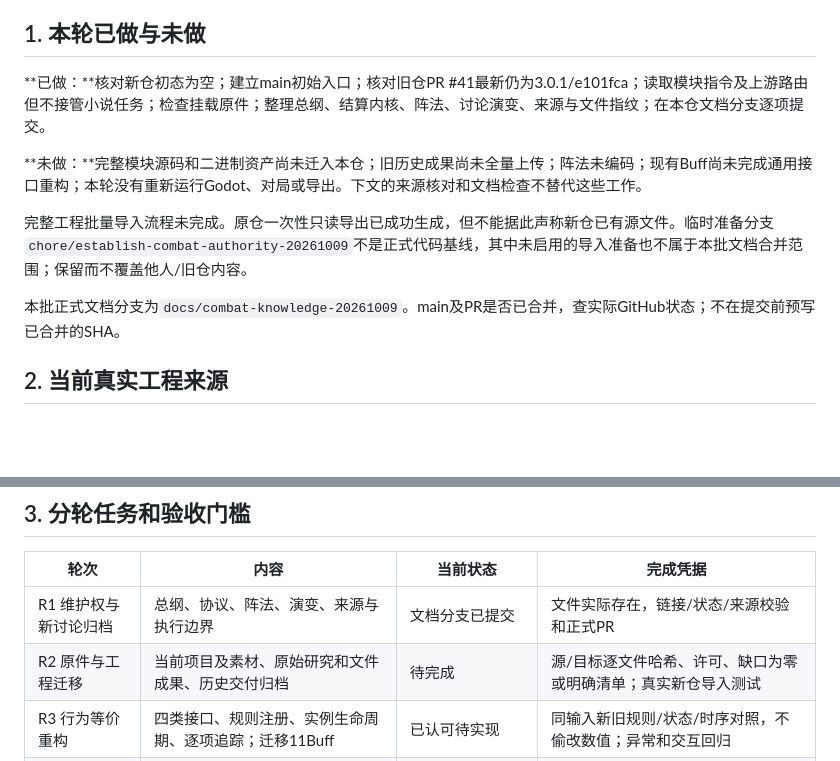
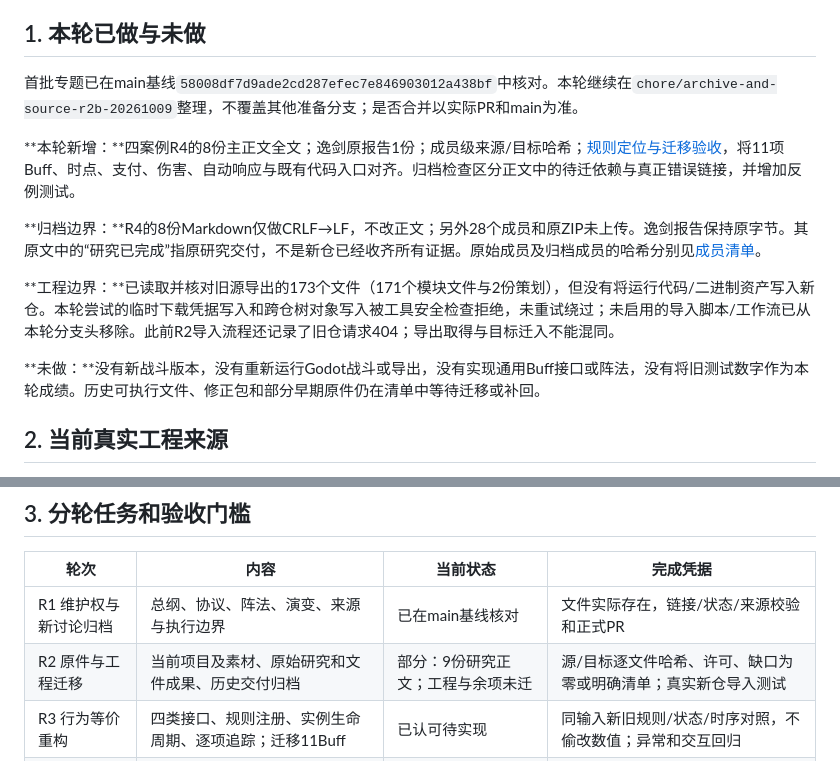
Before and after one commit to xlbaoxl/canghuo-combat, a Markdown page: docs/实施状态与迁移清单.md, 2 parts joined by grey strips. Drawn GitHub-style; blank space fills up the shorter version.

Commit message:
docs: record completed research text migration separately from blocked source import

```diff
--- a/docs/实施状态与迁移清单.md
+++ b/docs/实施状态与迁移清单.md
@@ -4,13 +4,15 @@
 
 ## 1. 本轮已做与未做
 
-**已做：**核对新仓初态为空；建立main初始入口；核对旧仓PR #41最新仍为3.0.1/e101fca；读取模块指令及上游路由但不接管小说任务；检查挂载原件；整理总纲、结算内核、阵法、讨论演变、来源与文件指纹；在本仓文档分支逐项提交。
+首批专题已在main基线`58008df7d9ade2cd287efec7e846903012a438bf`中核对。本轮继续在`chore/archive-and-source-r2b-20261009`整理，不覆盖其他准备分支；是否合并以实际PR和main为准。
 
-**未做：**完整模块源码和二进制资产尚未迁入本仓；旧历史成果尚未全量上传；阵法未编码；现有Buff尚未完成通用接口重构；本轮没有重新运行Godot、对局或导出。下文的来源核对和文档检查不替代这些工作。
+**本轮新增：**四案例R4的8份主正文全文；逸剑原报告1份；成员级来源/目标哈希；[规则定位与迁移验收](规则定位与迁移验收.md)，将11项Buff、时点、支付、伤害、自动响应与既有代码入口对齐。归档检查区分正文中的待迁依赖与真正错误链接，并增加反例测试。
 
-完整工程批量导入流程未完成。原仓一次性只读导出已成功生成，但不能据此声称新仓已有源文件。临时准备分支`chore/establish-combat-authority-20261009`不是正式代码基线，其中未启用的导入准备也不属于本批文档合并范围；保留而不覆盖他人/旧仓内容。
+**归档边界：**R4的8份Markdown仅做CRLF→LF，不改正文；另外28个成员和原ZIP未上传。逸剑报告保持原字节。其原文中的“研究已完成”指原研究交付，不是新仓已经收齐所有证据。原始成员及归档成员的哈希分别见[成员清单](../migration/research_members.json)。
 
-本批正式文档分支为`docs/combat-knowledge-20261009`。main及PR是否已合并，查实际GitHub状态；不在提交前预写已合并的SHA。
+**工程边界：**已读取并核对旧源导出的173个文件（171个模块文件与2份策划），但没有将运行代码/二进制资产写入新仓。本轮尝试的临时下载凭据写入和跨仓树对象写入被工具安全检查拒绝，未重试绕过；未启用的导入脚本/工作流已从本轮分支头移除。此前R2导入流程还记录了旧仓请求404；导出取得与目标迁入不能混同。
+
+**未做：**没有新战斗版本，没有重新运行Godot战斗或导出，没有实现通用Buff接口或阵法，没有将旧测试数字作为本轮成绩。历史可执行文件、修正包和部分早期原件仍在清单中等待迁移或补回。
 
 ## 2. 当前真实工程来源
 
@@ -24,8 +26,8 @@
 
 | 轮次 | 内容 | 当前状态 | 完成凭据 |
 |---|---|---|---|
-| R1 维护权与新讨论归档 | 总纲、协议、阵法、演变、来源与执行边界 | 文档分支已提交 | 文件实际存在，链接/状态/来源校验和正式PR |
-| R2 原件与工程迁移 | 当前项目及素材、原始研究和文件成果、历史交付归档 | 待完成 | 源/目标逐文件哈希、许可、缺口为零或明确清单；真实新仓导入测试 |
+| R1 维护权与新讨论归档 | 总纲、协议、阵法、演变、来源与执行边界 | 已在main基线核对 | 文件实际存在，链接/状态/来源校验和正式PR |
+| R2 原件与工程迁移 | 当前项目及素材、原始研究和文件成果、历史交付归档 | 部分：9份研究正文；工程与余项未迁 | 源/目标逐文件哈希、许可、缺口为零或明确清单；真实新仓导入测试 |
 | R3 行为等价重构 | 四类接口、规则注册、实例生命周期、逐项追踪；迁移11Buff | 已认可待实现 | 同输入新旧规则/状态/时序对照，不偷改数值；异常和交互回归 |
 | R4 阵法原型 | 延迟成阵、持阵、持续实例、任务/监听清理 | 已认可待实现，关键项待选择 | 阵法矩阵、时点和相互作用用例、AI副本/存档/UI |
 | R5 内容与体验验证 | 战机节奏、复合法、自动/催、阵法价值、AI难度和小尺度 | 持续验证任务 | 固定输入、真实对局、目标平台运行、作者试玩，不靠测试数量定案 |
```
